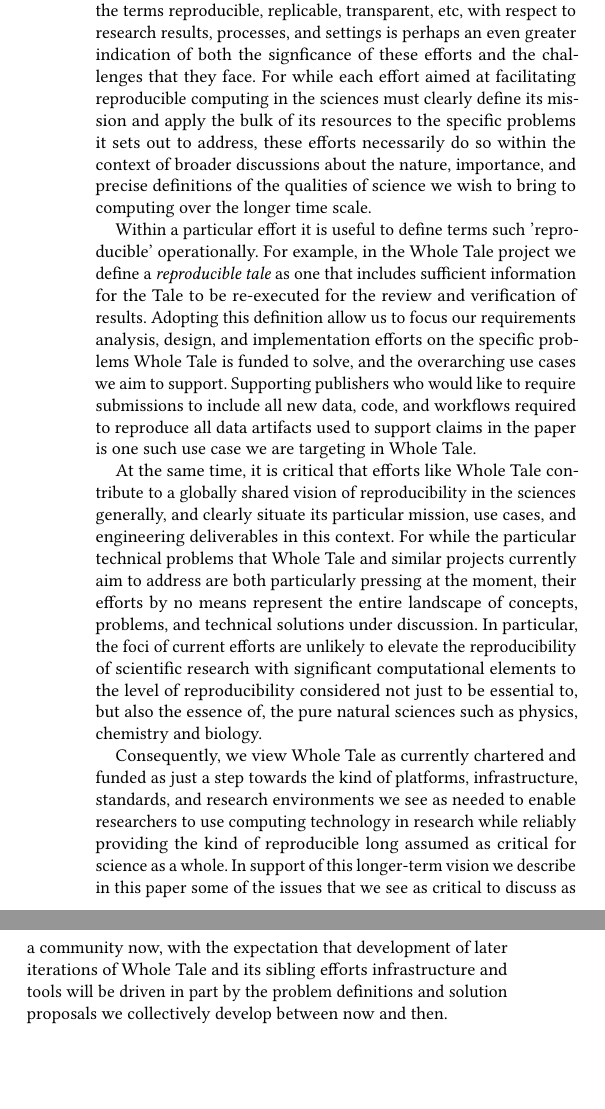
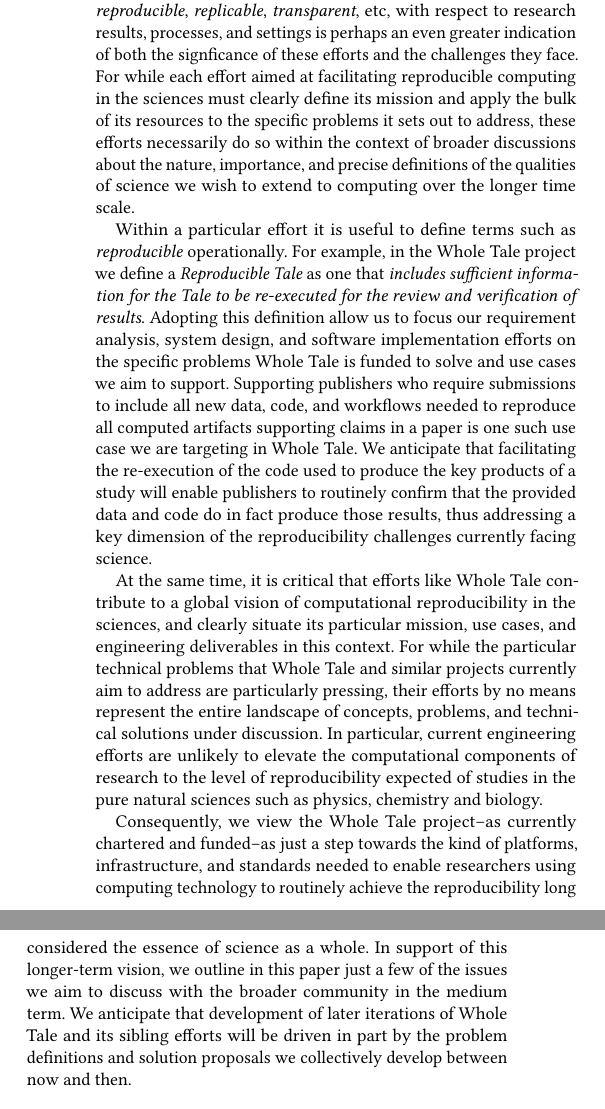
Before and after one commit to tmcphillips/openrefine-provenance, a LaTeX paper (ro2019/main.tex, which reads ro2019/introduction.tex): two parts of the columns of page 1 of 5, joined at a grey line, cut so that both start at the same text, the shorter picture padded with empty space. The pictures show the PDF file ro2019/main.pdf that the author committed with the source.

Commit message:
finished first draft of new introduction

```diff
--- a/ro2019/introduction.tex
+++ b/ro2019/introduction.tex
@@ -11,42 +10,45 @@ The energy invested in the wide-ranging debate over the precise meanings of the
-	results, processes, and settings is perhaps an even greater indication of
-	both the signficance of these efforts and the challenges that they face.
+	terms \emph{reproducible}, \emph{replicable}, \emph{transparent}, etc, with
+	respect to research results, processes, and settings is perhaps an even greater indication of
+	both the signficance of these efforts and the challenges they face.
 For while each effort aimed at facilitating reproducible computing in the
 	sciences must clearly define its mission and apply the bulk of its resources
 	to the specific problems it sets out to address, these efforts necessarily do
 	so within the context of broader discussions about the nature, importance,
-	and precise definitions of the qualities of science we wish to bring to computing
+	and precise definitions of the qualities of science we wish to extend to computing
 	over the longer time scale.
 
-Within a particular effort it is useful to define terms such 'reproducible' operationally.
-For example, in the Whole Tale project we define a \emph{reproducible tale} as one
-	that includes sufficient information for the Tale to be re-executed for the review
-	and verification of results.
-Adopting this definition allow us to focus our requirements analysis, design,
-	and implementation efforts on the specific problems Whole Tale is funded to solve,
-	and the overarching use cases we aim to support.
-Supporting publishers who would like to require submissions to include all new data,
-	code, and workflows required to reproduce all data artifacts used to support
-	claims in the paper is one such use case we are targeting in Whole Tale.
+Within a particular effort it is useful to define terms such as \emph{reproducible} operationally.
+For example, in the Whole Tale project we define a \emph{Reproducible Tale} as one
+	that \emph{includes sufficient information for the Tale to be re-executed for the review
+	and verification of results}.
+Adopting this definition allow us to focus our requirement analysis, system design,
+	and software implementation efforts on the specific problems Whole Tale is funded to solve
+	and use cases we aim to support.
+Supporting publishers who require submissions to include all new data,
+	code, and workflows needed to reproduce all computed artifacts supporting
+	claims in a paper is one such use case we are targeting in Whole Tale.
+We anticipate that facilitating the re-execution of the code used to produce
+	the key products of a study will enable publishers to routinely confirm that
+	the provided data and code do in fact produce those results, thus addressing
+	a key dimension of the reproducibility challenges currently facing science.
 
-At the same time, it is critical that efforts like Whole Tale contribute to a globally
-	shared vision of reproducibility in the sciences generally, and clearly situate
+At the same time, it is critical that efforts like Whole Tale contribute to a global
+	vision of computational reproducibility in the sciences, and clearly situate
 	its particular mission, use cases, and engineering deliverables in this context.
 For while the particular technical problems that Whole Tale and similar projects currently
-	aim to address are both particularly pressing at the moment, their efforts by no means
+	aim to address are particularly pressing, their efforts by no means
 	represent the entire landscape of concepts, problems, and technical solutions
 	under discussion.
-In particular, the foci of current efforts are unlikely to elevate the reproducibility
-	of scientific research with significant computational elements to the
-	level of reproducibility considered not just to be essential to, but also the essence of,
-	the pure natural sciences such as physics, chemistry and biology.
+In particular, current engineering efforts are unlikely to elevate the computational components
+	of research to the level of reproducibility expected of studies in the
+	pure natural sciences such as physics, chemistry and biology.
 
-Consequently, we view Whole Tale as currently chartered and funded as just a step
-	towards the kind of platforms, infrastructure, standards, and research environments
-	we see as needed to enable researchers to use computing technology in research
-	while reliably providing the kind of reproducible long assumed as critical for
-	science as a whole.
-In support of this longer-term vision we describe in this paper some of the issues
-	that we see as critical to discuss as a community now, with the expectation that
-	development of later iterations of Whole Tale and its sibling efforts
-	infrastructure and tools will be driven in part by the problem definitions and
-	solution proposals we collectively develop between now and then.
+Consequently, we view the Whole Tale project--as currently chartered and funded--as just a step
+	towards the kind of platforms, infrastructure, and standards
+	needed to enable researchers using computing technology to routinely
+	achieve the reproducibility long considered the essence of science as a whole.
+In support of this longer-term vision, we outline in this paper just a few of the issues
+	we aim to discuss with the broader community in the medium term.
+We anticipate that development of later iterations of Whole Tale and its sibling efforts
+	will be driven in part by the problem definitions and solution proposals we collectively
+	develop between now and then.
```
Also changed, not shown: demos/04_paper_demo/openrefine/exports/export_0.csv (added, +11 -0 lines), ro2019/main.pdf, ro2019/introduction.tex (3 more changed lines), 2 other files.
